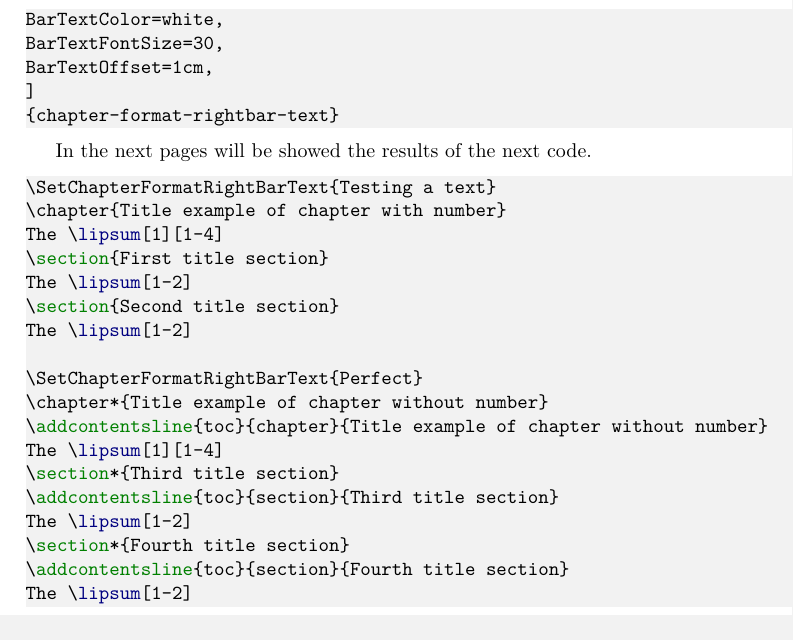
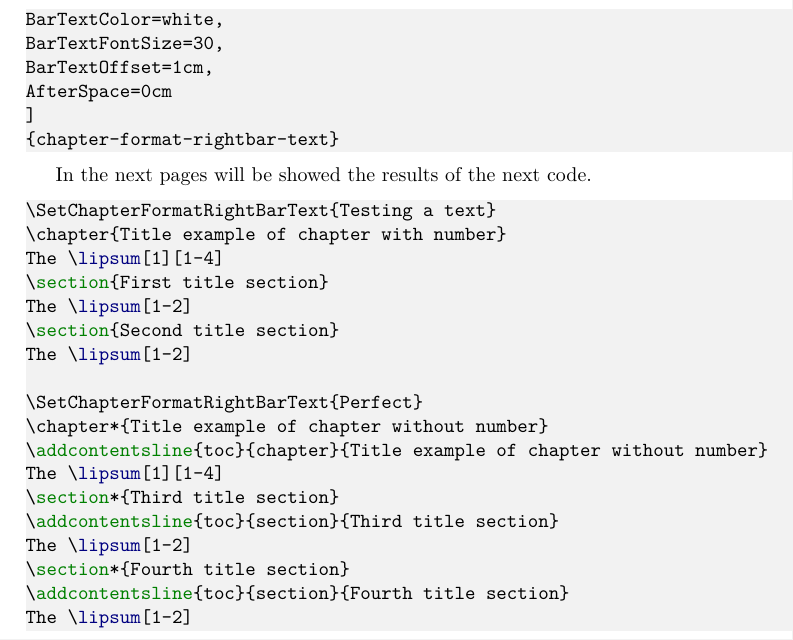
Before and after one commit to trucomanx-latex-packages/chapter-format-rightbar-text, a LaTeX book (chapter-format-rightbar-text.tex): part of page 6 of 9, cut so that both start at the same text. Compiled offline with pdfLaTeX.

Commit message:
ordenando

```diff
--- a/chapter-format-rightbar-text.tex
+++ b/chapter-format-rightbar-text.tex
@@ -42,6 +42,7 @@ BarBottomColor=red!20,
 BarTextColor=white,
 BarTextFontSize=30,
 BarTextOffset=1cm,
+AfterSpace=0cm
 ]{chapter-format-rightbar-text}
 \usepackage{lipsum}
 \usepackage{comment}
@@ -141,6 +142,7 @@ BarBottomColor=red!20,
 BarTextColor=white,
 BarTextFontSize=30,
 BarTextOffset=1cm,
+AfterSpace=0cm
 ]
 {chapter-format-rightbar-text}
 \end{lstlisting}
```
Also changed, not shown: chapter-format-rightbar-text.pdf.
